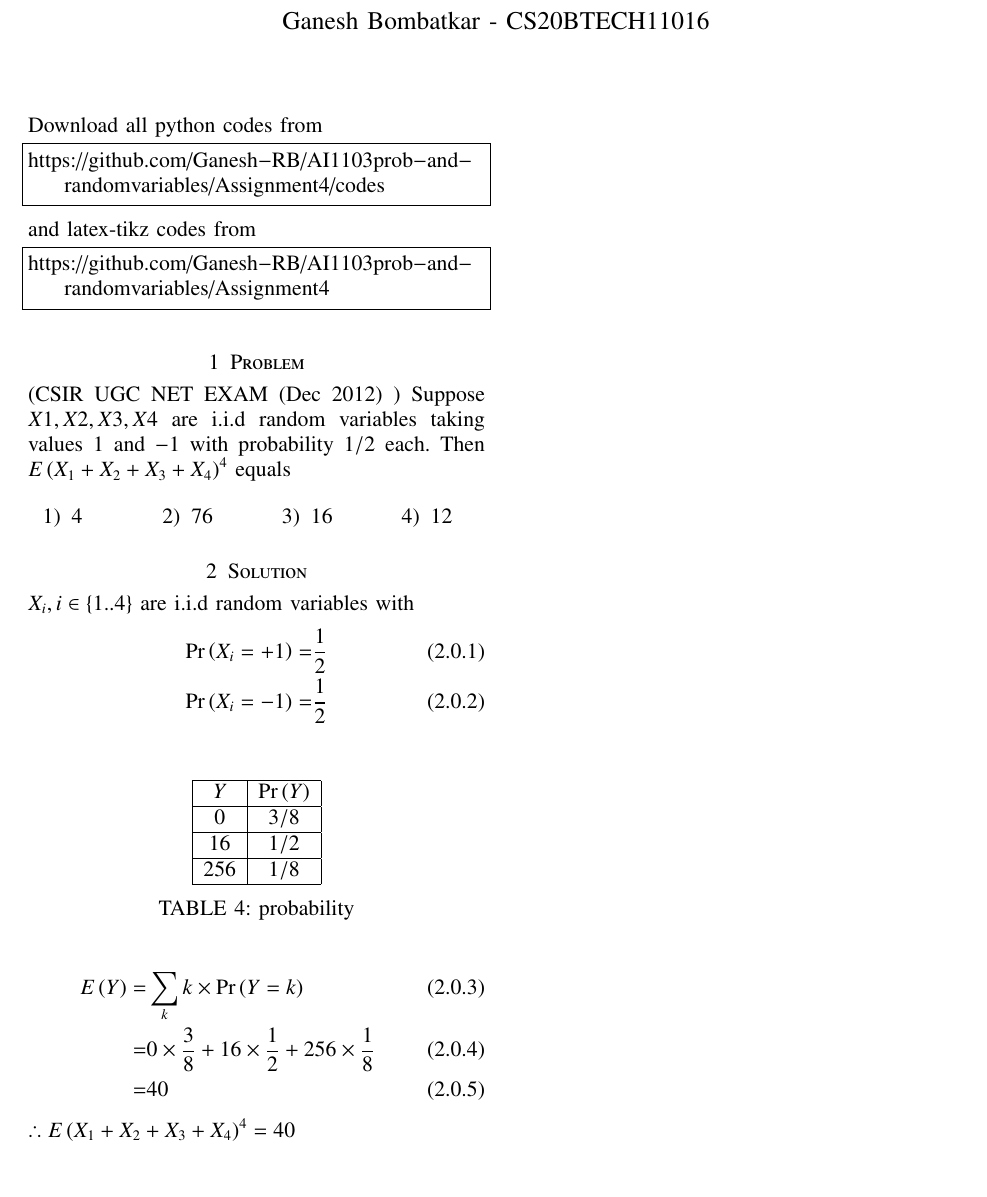
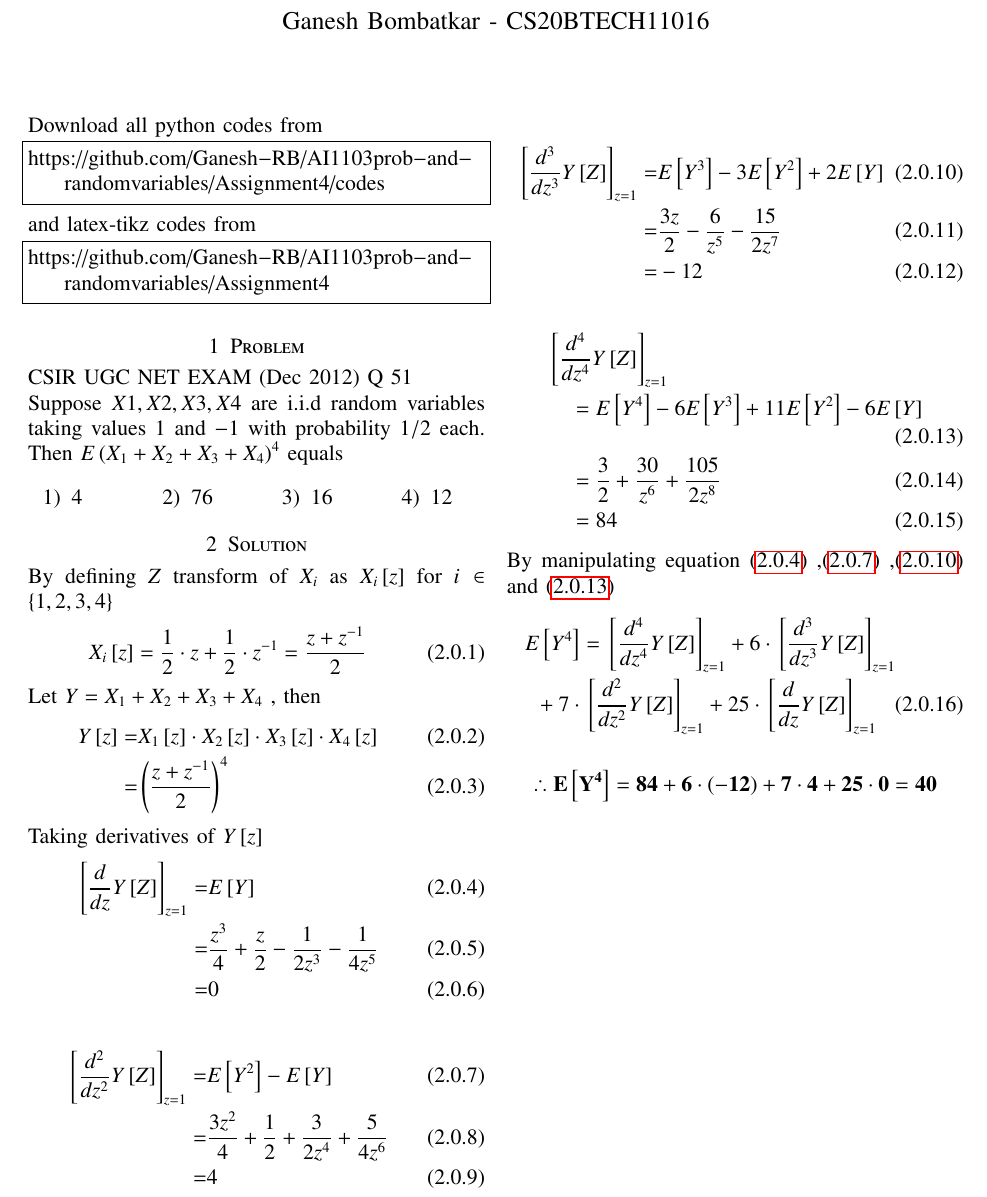
Before and after one commit to Ganesh-RB/AI1003prob_and_randomvariables, a LaTeX problem sheet (Assignment4/Assignment4.tex): part of the page, cut so that both start at the same text. Compiled offline with pdfLaTeX.

Commit message:
Update Assignment4.tex
Update solution using Z transform

```diff
--- a/Assignment4/Assignment4.tex
+++ b/Assignment4/Assignment4.tex
@@ -141,7 +141,7 @@ https://github.com/Ganesh-RB/AI1103prob-and-randomvariables/Assignment4
 \end{lstlisting}
 
 \section{Problem}
-(CSIR UGC NET EXAM (Dec 2012) ) Suppose $X1,X2,X3,X4$ are i.i.d random variables taking values $1$ and $-1$ with probability $1/2$ each. Then $E\brak{X_1+X_2 +X_3 +X_4}^4$ equals
+CSIR UGC NET EXAM (Dec 2012) Q 51\\ Suppose $X1,X2,X3,X4$ are i.i.d random variables taking values $1$ and $-1$ with probability $1/2$ each. Then $E\brak{X_1+X_2 +X_3 +X_4}^4$ equals
 \begin{multicols}{4}
 \begin{enumerate}
     \item $4$
@@ -150,37 +150,58 @@ https://github.com/Ganesh-RB/AI1103prob-and-randomvariables/Assignment4
     \item $12$
 \end{enumerate}
 \end{multicols}
+
 \section{Solution}
-$X_i ,i \in \cbrak{1..4}$ are i.i.d random variables with
+By defining ${Z}$ transform of $X_i$ as $X_i\sbrak{z}$ for $i \in \cbrak{1,2,3,4} $
 \begin{align}
-    \pr{X_i=+1}=&\frac{1}{2}
-    \\\pr{X_i=-1}=&\frac{1}{2}
+    X_i\sbrak{z}=\frac{1}{2}\cdot z + \frac{1}{2} \cdot z^{-1}=\frac{z+z^{-1}}{2}
 \end{align}
 
-\vspace{0.4cm}
-\begin{table}[h]
-    \centering
-    \begin{tabular}{|c|c|}
-         \hline
-          $Y$ & $\pr{Y}$ \\
-         \hline
-          $0$ & ${3}/{8}$ \\
-         \hline
-          $16$ & ${1}/{2}$ \\
-         \hline
-          $256$ & ${1}/{8}$ \\
-         \hline
-    \end{tabular}
-    \caption{probability}
-    \label{tab:probability_Y}
-\end{table}
+Let $Y=X_1+X_2+X_3+X_4$ , then
+\begin{align}
+    Y\sbrak{z}=& X_1\sbrak{z} \cdot X_2\sbrak{z} \cdot X_3\sbrak{z} \cdot X_4\sbrak{z}
+    \\ =& \brak{\frac{z+z^{-1}}{2}}^4
+    \label{eq-z_Transf_Y}
+\end{align}
+
+Taking derivatives of $Y\sbrak{z}$
+\begin{align}
+    \sbrak{\frac{d}{dz}Y\sbrak{Z}}_{z=1} =& E\sbrak{Y}
+    \label{eq:d1}
+    \\=&\frac{z^{3}}{4} + \frac{z}{2} - \frac{1}{2 z^{3}} - \frac{1}{4 z^{5}}
+    \\=&0
+\end{align}
 
 \begin{align}
-    E\brak{Y}=& \sum_k k\times \pr{Y=k}
-    \\=& 0\times \frac{3}{8} + 16\times\frac{1}{2} + 256\times\frac{1}{8}
-    \\=&40
+    \sbrak{\frac{d^2}{dz^2}Y\sbrak{Z}}_{z=1} =& E\sbrak{Y^2}-E\sbrak{Y}
+    \label{eq:d2}
+    \\=&\frac{3 z^{2}}{4} + \frac{1}{2} + \frac{3}{2 z^{4}} + \frac{5}{4 z^{6}}
+    \\=&4
 \end{align}
 
-$\displaystyle{\therefore E\brak{X_1+X_2 +X_3 +X_4}^4 = 40}$
+\begin{align}
+     \sbrak{\frac{d^3}{dz^3}Y\sbrak{Z}}_{z=1} =& E\sbrak{Y^3}-3E\sbrak{Y^2}+2E\sbrak{Y}
+     \label{eq:d3}
+     \\=&\frac{3 z}{2} - \frac{6}{z^{5}} - \frac{15}{2 z^{7}}
+     \\=&-12
+\end{align}
+
+\begin{align}
+    \begin{split}
+         &\sbrak{\frac{d^4}{dz^4}Y\sbrak{Z}}_{z=1} \\&\quad= E\sbrak{Y^4}-6E\sbrak{Y^3}+11E\sbrak{Y^2}-6E\sbrak{Y}
+    \end{split}
+    \label{eq:d4}
+    \\&\quad=\frac{3}{2} + \frac{30}{z^{6}} + \frac{105}{2 z^{8}}
+    \\&\quad=84
+\end{align}
+
+By manipulating equation \eqref{eq:d1} ,\eqref{eq:d2} ,\eqref{eq:d3} and \eqref{eq:d4}
+\begin{multline}
+    E\sbrak{Y^4}=\sbrak{\frac{d^4}{dz^4}Y\sbrak{Z}}_{z=1} + 6 \cdot \sbrak{\frac{d^3}{dz^3}Y\sbrak{Z}}_{z=1} \\+ 7 \cdot \sbrak{\frac{d^2}{dz^2}Y\sbrak{Z}}_{z=1} +25 \cdot \sbrak{\frac{d}{dz}Y\sbrak{Z}}_{z=1}
+\end{multline}
+
+\begin{align*}
+    \mbf{\therefore E\sbrak{Y^4}=84+6\cdot\brak{-12}+7\cdot4+25\cdot0=40}
+\end{align*}
 
 \end{document}
```
